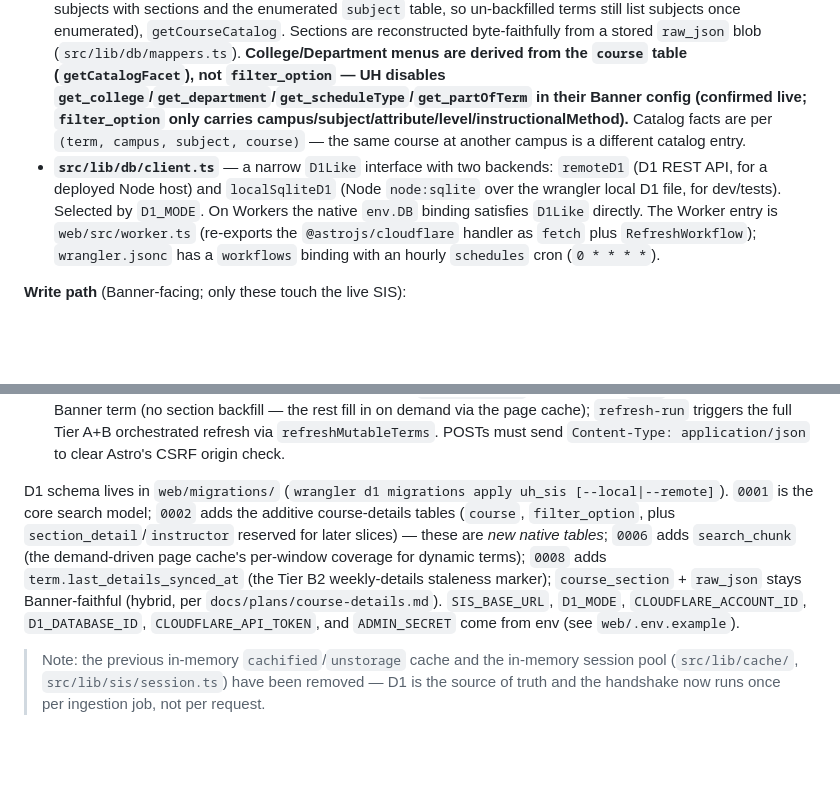
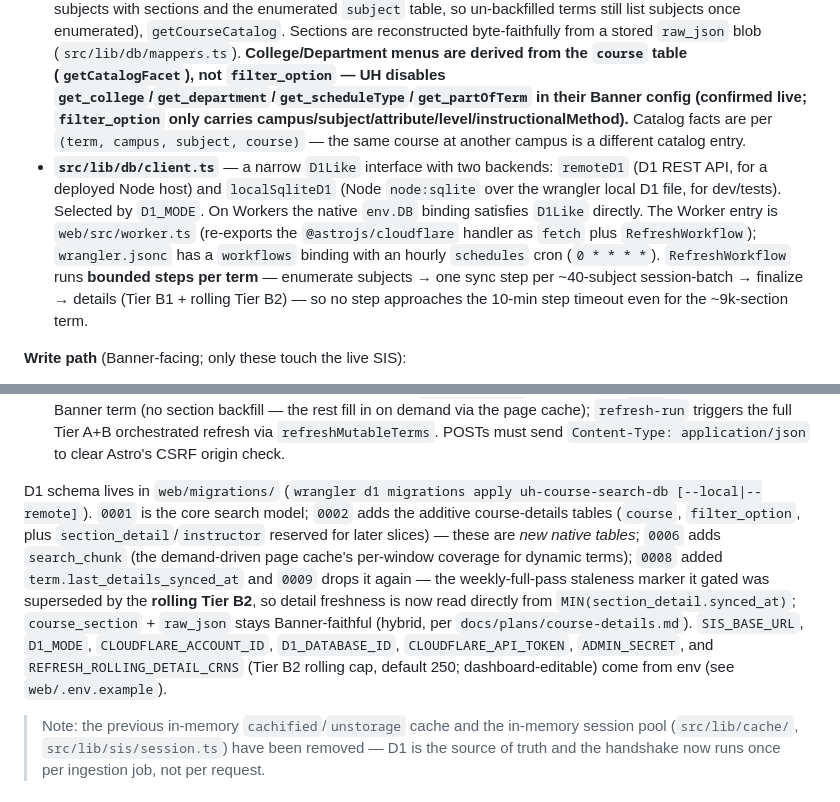
Before and after one commit to echung32/uh-banner-scraper, a Markdown page: CLAUDE.md, 2 parts joined by grey strips. Rendered like a GitHub page; blank space fills up the shorter version.

```diff
--- a/CLAUDE.md
+++ b/CLAUDE.md
@@ -34,7 +34,7 @@ The app is split into a **read path** (user-facing, served entirely from a persi
 - **`src/pages/api/{search,terms,filters,course,section,instructor}.ts`** — thin Astro API routes; parse/validate/clamp params, map errors to HTTP status. `filters` serves server-driven dropdown menus (incl. `kind=subject`, derived from the term's sections); `course` serves catalog facts + text for one course (keyed by `term+campus+subject+courseNumber`); `section` serves per-CRN detail (restrictions/fees/cross-list/…); `instructor` serves contact-card facts by `bannerId`. `search` filters by `campus`, `college`, and `department`; **`subject` is optional — omitting it searches all subjects in the term.** `search` also has a **CRN mode**: a `crn` param identifies exactly one section (a CRN is unique only *within* a term — never globally — and Banner's search form has no CRN field), so it ignores every other filter and returns that single section. `search` is also the one read route that may trigger a live Banner call: for a not-yet-backfilled ("dynamic") term it serves searches from a demand-driven, sort-aware **page cache** — fetching only the viewed page(s) live from Banner and recording coverage (see page cache below); a CRN miss on a dynamic term likewise falls back to a single live fetch (`crnLazy`).
 - **`src/lib/search.ts`** — application layer; calls the DB query layer (no cache, no Banner, no session).
 - **`src/lib/db/queries.ts`** — `getTerms`, `searchSections` (reproduces Banner's filter/sort/paginate in SQL; sort whitelisted; LEFT JOINs `course` for the campus/college/department filters; `subject` is an optional filter — empty = all subjects), `getFilterOptions`, `getCatalogFacet`, `getSubjectFacet` (the Subject menu — the union of subjects with sections and the enumerated `subject` table, so un-backfilled terms still list subjects once enumerated), `getCourseCatalog`. Sections are reconstructed byte-faithfully from a stored `raw_json` blob (`src/lib/db/mappers.ts`). **College/Department menus are derived from the `course` table (`getCatalogFacet`), not `filter_option` — UH disables `get_college`/`get_department`/`get_scheduleType`/`get_partOfTerm` in their Banner config (confirmed live; `filter_option` only carries campus/subject/attribute/level/instructionalMethod).** Catalog facts are per `(term, campus, subject, course)` — the same course at another campus is a different catalog entry.
-- **`src/lib/db/client.ts`** — a narrow `D1Like` interface with two backends: `remoteD1` (D1 REST API, for a deployed Node host) and `localSqliteD1` (Node `node:sqlite` over the wrangler local D1 file, for dev/tests). Selected by `D1_MODE`. On Workers the native `env.DB` binding satisfies `D1Like` directly. The Worker entry is `web/src/worker.ts` (re-exports the `@astrojs/cloudflare` handler as `fetch` plus `RefreshWorkflow`); `wrangler.jsonc` has a `workflows` binding with an hourly `schedules` cron (`0 * * * *`).
+- **`src/lib/db/client.ts`** — a narrow `D1Like` interface with two backends: `remoteD1` (D1 REST API, for a deployed Node host) and `localSqliteD1` (Node `node:sqlite` over the wrangler local D1 file, for dev/tests). Selected by `D1_MODE`. On Workers the native `env.DB` binding satisfies `D1Like` directly. The Worker entry is `web/src/worker.ts` (re-exports the `@astrojs/cloudflare` handler as `fetch` plus `RefreshWorkflow`); `wrangler.jsonc` has a `workflows` binding with an hourly `schedules` cron (`0 * * * *`). `RefreshWorkflow` runs **bounded steps per term** — enumerate subjects → one sync step per ~40-subject session-batch → finalize → details (Tier B1 + rolling Tier B2) — so no step approaches the 10-min step timeout even for the ~9k-section term.
 
 **Write path** (Banner-facing; only these touch the live SIS):
 - **`src/lib/sis/client.ts`** — the SIS HTTP client and handshake: `establishSession`, `getTerms`, `getSubjects`, `resetSearchForm`, `searchCourses`, `getEnrollmentInfo`, plus the course-details fetchers `getFilterOptions` (the `get_*` menus), `getCatalogDetails`, and `getClassDetails` (the per-CRN modal that echoes a section's subject + catalog course number — used by the CRN-lookup fallback). HTML-fragment parsers live in `src/lib/sis/parse/`.
@@ -51,7 +51,7 @@ The dynamic paths only fire for a term that was never fully backfilled (`term.la
 - **`src/lib/db/upsert.ts`** — all D1 writes + `sync_run` bookkeeping; the granular delta writers `insertSectionsAndChildren`, `deleteSectionsAndChildren`, and `updateSectionRows` are called by `syncTerm` based on the classification from `classifyForWrite` (`src/lib/ingest/diff.ts`); `replaceSubjectSections` was removed. **Per-row `course_section.synced_at` is "last modified"** — delta writes skip unchanged rows so their `synced_at` no longer bumps every sweep; `term.last_synced_at` is "last verified" (bumped once per successful sync). The coverage/freshness grid's per-window `MIN/MAX(synced_at)` therefore reflects modification recency, not last-verify time.
 - **`src/pages/api/admin/{sync,refresh-seats,sync-details,refresh-terms,refresh-run}.ts`** — secret-guarded (`x-admin-secret`) triggers; seat refresh enforces a global per-term cooldown; `sync-details` runs after a full sync (it enumerates the live course set from D1); `refresh-terms` populates the `term` table with every Banner term (no section backfill — the rest fill in on demand via the page cache); `refresh-run` triggers the full Tier A+B orchestrated refresh via `refreshMutableTerms`. POSTs must send `Content-Type: application/json` to clear Astro's CSRF origin check.
 
-D1 schema lives in `web/migrations/` (`wrangler d1 migrations apply uh_sis [--local|--remote]`). `0001` is the core search model; `0002` adds the additive course-details tables (`course`, `filter_option`, plus `section_detail`/`instructor` reserved for later slices) — these are *new native tables*; `0006` adds `search_chunk` (the demand-driven page cache's per-window coverage for dynamic terms); `0008` adds `term.last_details_synced_at` (the Tier B2 weekly-details staleness marker); `course_section` + `raw_json` stays Banner-faithful (hybrid, per `docs/plans/course-details.md`). `SIS_BASE_URL`, `D1_MODE`, `CLOUDFLARE_ACCOUNT_ID`, `D1_DATABASE_ID`, `CLOUDFLARE_API_TOKEN`, and `ADMIN_SECRET` come from env (see `web/.env.example`).
+D1 schema lives in `web/migrations/` (`wrangler d1 migrations apply uh-course-search-db [--local|--remote]`). `0001` is the core search model; `0002` adds the additive course-details tables (`course`, `filter_option`, plus `section_detail`/`instructor` reserved for later slices) — these are *new native tables*; `0006` adds `search_chunk` (the demand-driven page cache's per-window coverage for dynamic terms); `0008` added `term.last_details_synced_at` and `0009` drops it again — the weekly-full-pass staleness marker it gated was superseded by the **rolling Tier B2**, so detail freshness is now read directly from `MIN(section_detail.synced_at)`; `course_section` + `raw_json` stays Banner-faithful (hybrid, per `docs/plans/course-details.md`). `SIS_BASE_URL`, `D1_MODE`, `CLOUDFLARE_ACCOUNT_ID`, `D1_DATABASE_ID`, `CLOUDFLARE_API_TOKEN`, `ADMIN_SECRET`, and `REFRESH_ROLLING_DETAIL_CRNS` (Tier B2 rolling cap, default 250; dashboard-editable) come from env (see `web/.env.example`).
 
 > Note: the previous in-memory `cachified`/`unstorage` cache and the in-memory session pool (`src/lib/cache/`, `src/lib/sis/session.ts`) have been removed — D1 is the source of truth and the handshake now runs once per ingestion job, not per request.
 
```
Also changed, not shown: other parts of CLAUDE.md (+1 -1 lines), docs/plans/scheduled-refresh.md (+8 -13 lines).
